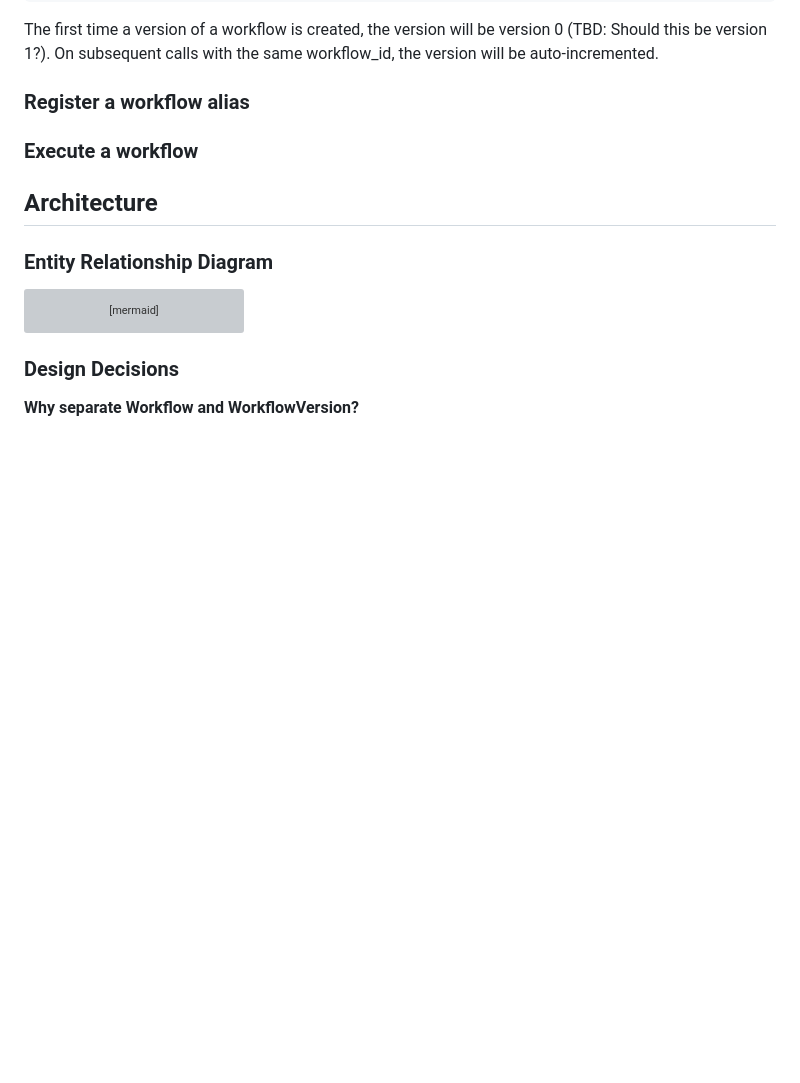
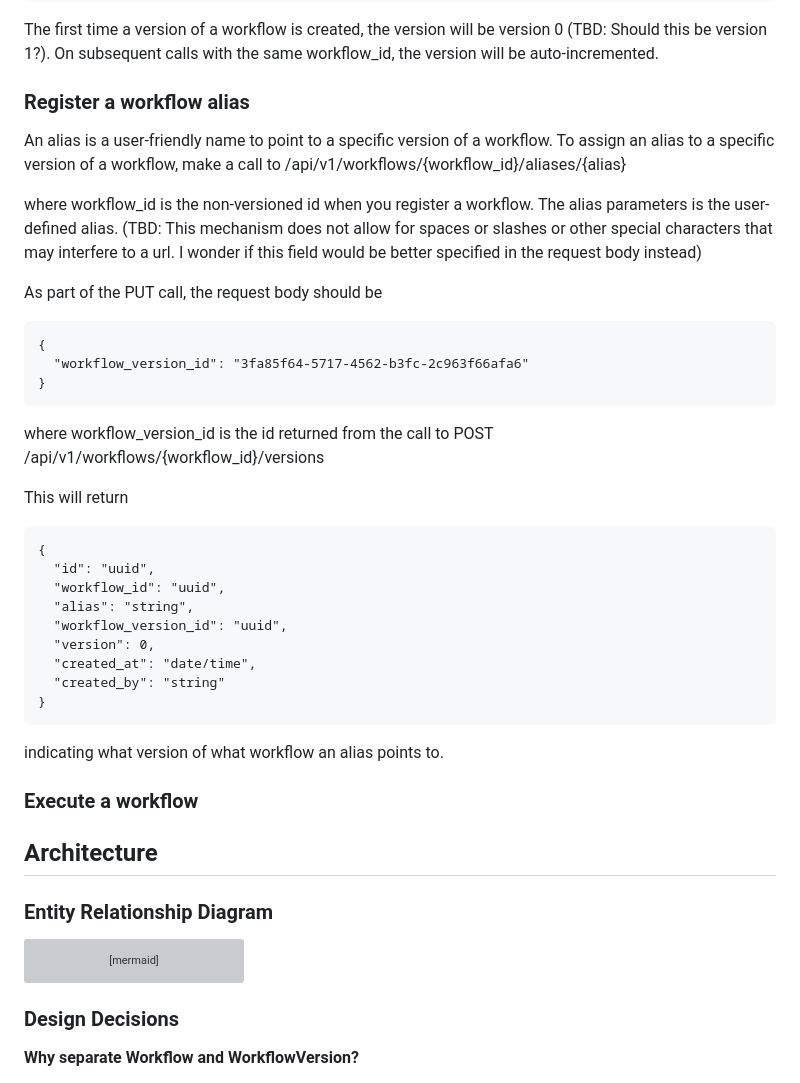
Before and after one commit to NGS360/APIServer, a Markdown page: docs/WORKFLOWS_AND_PIPELINES.md, the part around the change. Drawn GitHub-style; blank space fills up the shorter version; grey boxes are pictures that could not be loaded.

Commit message:
Document workflow alias registration process
Added details about registering a workflow alias, including the request body structure and response format.

````diff
--- a/docs/WORKFLOWS_AND_PIPELINES.md
+++ b/docs/WORKFLOWS_AND_PIPELINES.md
@@ -67,6 +67,34 @@ This call will return
 The first time a version of a workflow is created, the version will be version 0 (TBD: Should this be version 1?).  On subsequent calls with the same workflow_id, the version will be auto-incremented.
 
 ### Register a workflow alias
+
+An alias is a user-friendly name to point to a specific version of a workflow.  To assign an alias to a specific version of a workflow, make a call to /api/v1/workflows/{workflow_id}/aliases/{alias}
+
+where workflow_id is the non-versioned id when you register a workflow.  The alias parameters is the user-defined alias.  (TBD: This mechanism does not allow for spaces or slashes or other special characters that may interfere to a url.  I wonder if this field would be better specified in the request body instead)
+
+As part of the PUT call, the request body should be
+```
+{
+  "workflow_version_id": "3fa85f64-5717-4562-b3fc-2c963f66afa6"
+}
+```
+
+where workflow_version_id is the id returned from the call to POST /api/v1/workflows/{workflow_id}/versions
+
+This will return
+```
+{
+  "id": "uuid",
+  "workflow_id": "uuid",
+  "alias": "string",
+  "workflow_version_id": "uuid",
+  "version": 0,
+  "created_at": "date/time",
+  "created_by": "string"
+}
+```
+
+indicating what version of what workflow an alias points to.
 
 ### Execute a workflow
 
````
